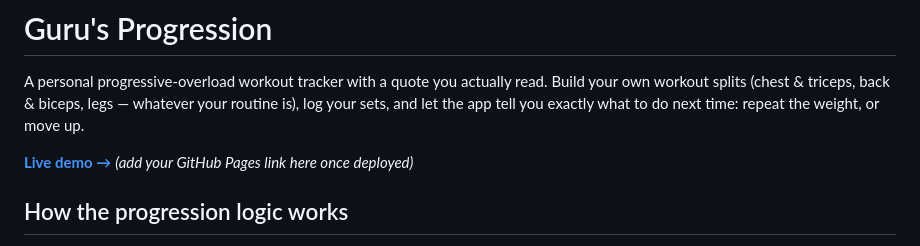
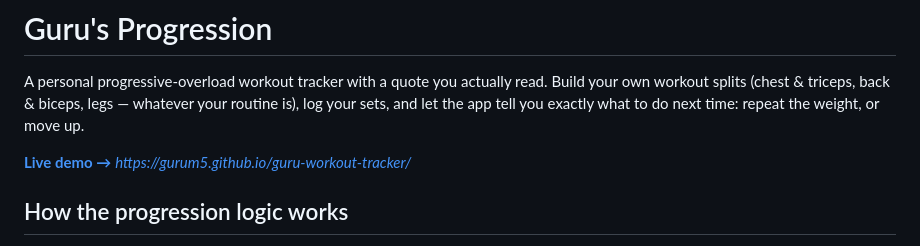
Before and after one commit to gurum5/guru-workout-tracker, a Markdown page: README.md, the part around the change. Rendered like a GitHub page.

```diff
--- a/README.md
+++ b/README.md
@@ -2,7 +2,7 @@
 
 A personal progressive-overload workout tracker with a quote you actually read. Build your own workout splits (chest & triceps, back & biceps, legs — whatever your routine is), log your sets, and let the app tell you exactly what to do next time: repeat the weight, or move up.
 
-**[Live demo →](#)** *(add your GitHub Pages link here once deployed)*
+**[Live demo →](#)** *https://gurum5.github.io/guru-workout-tracker/*
 
 ## How the progression logic works
 
```
